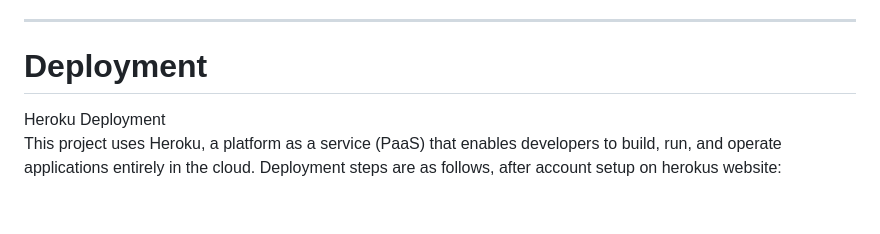
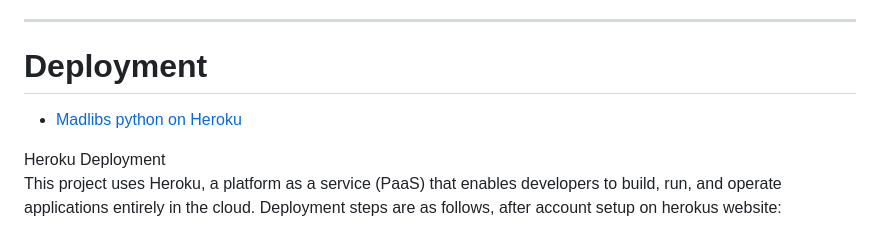
Before and after one commit to PetterJohanssonTilia/Project-3, a Markdown page: README.md, the part around the change. Drawn GitHub-style; blank space fills up the shorter version.

Commit message:
readme: added heroku link under deployment

```diff
--- a/README.md
+++ b/README.md
@@ -254,6 +254,8 @@ with no errors found
 
 # Deployment
 
+- [Madlibs python on Heroku](https://madlibs-python-b03353853cb1.herokuapp.com/)
+
 Heroku Deployment<br>
 This project uses Heroku, a platform as a service (PaaS) that enables developers to build, run, and operate applications entirely in the cloud.
 Deployment steps are as follows, after account setup on herokus website:
```
